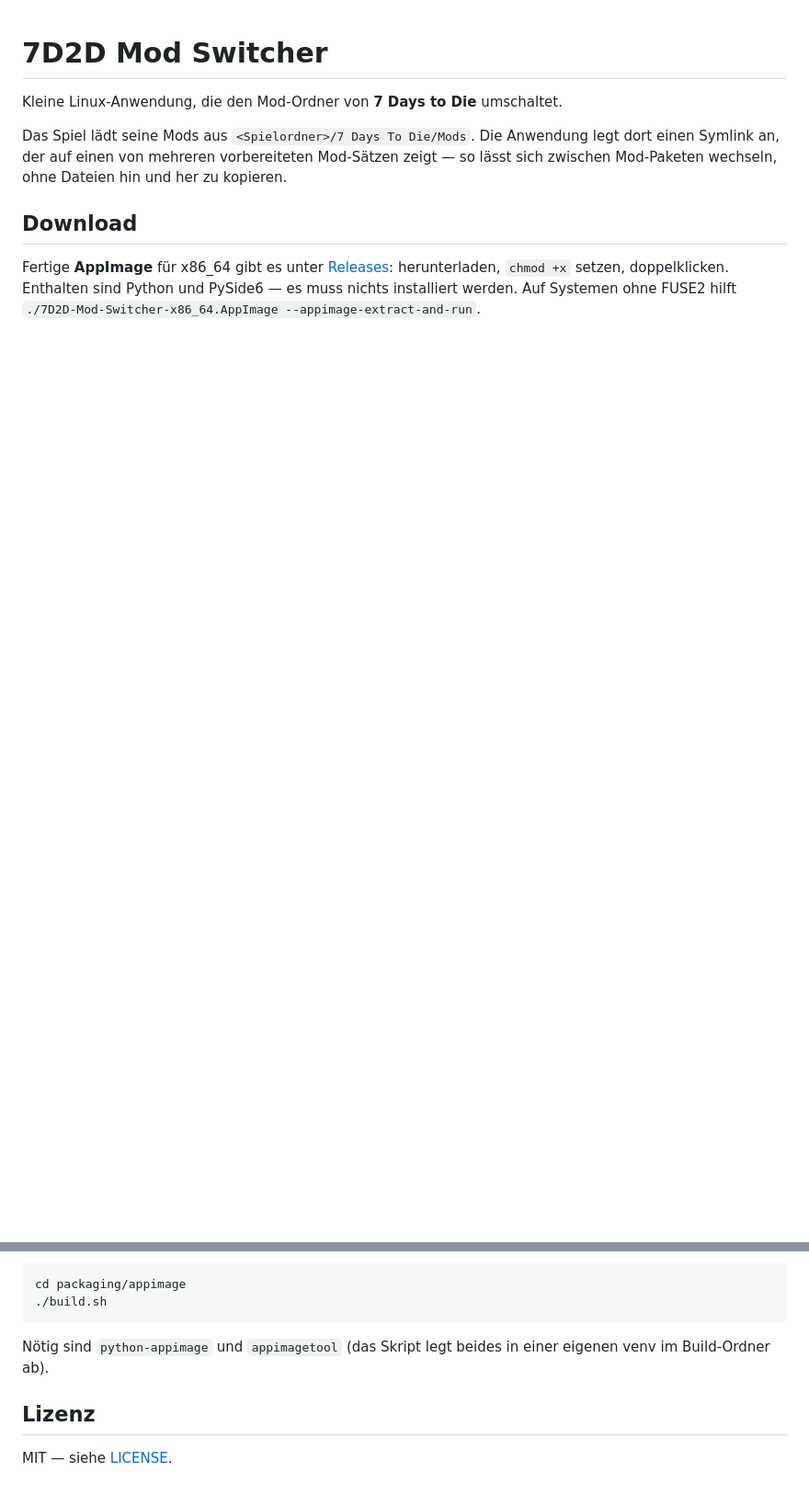
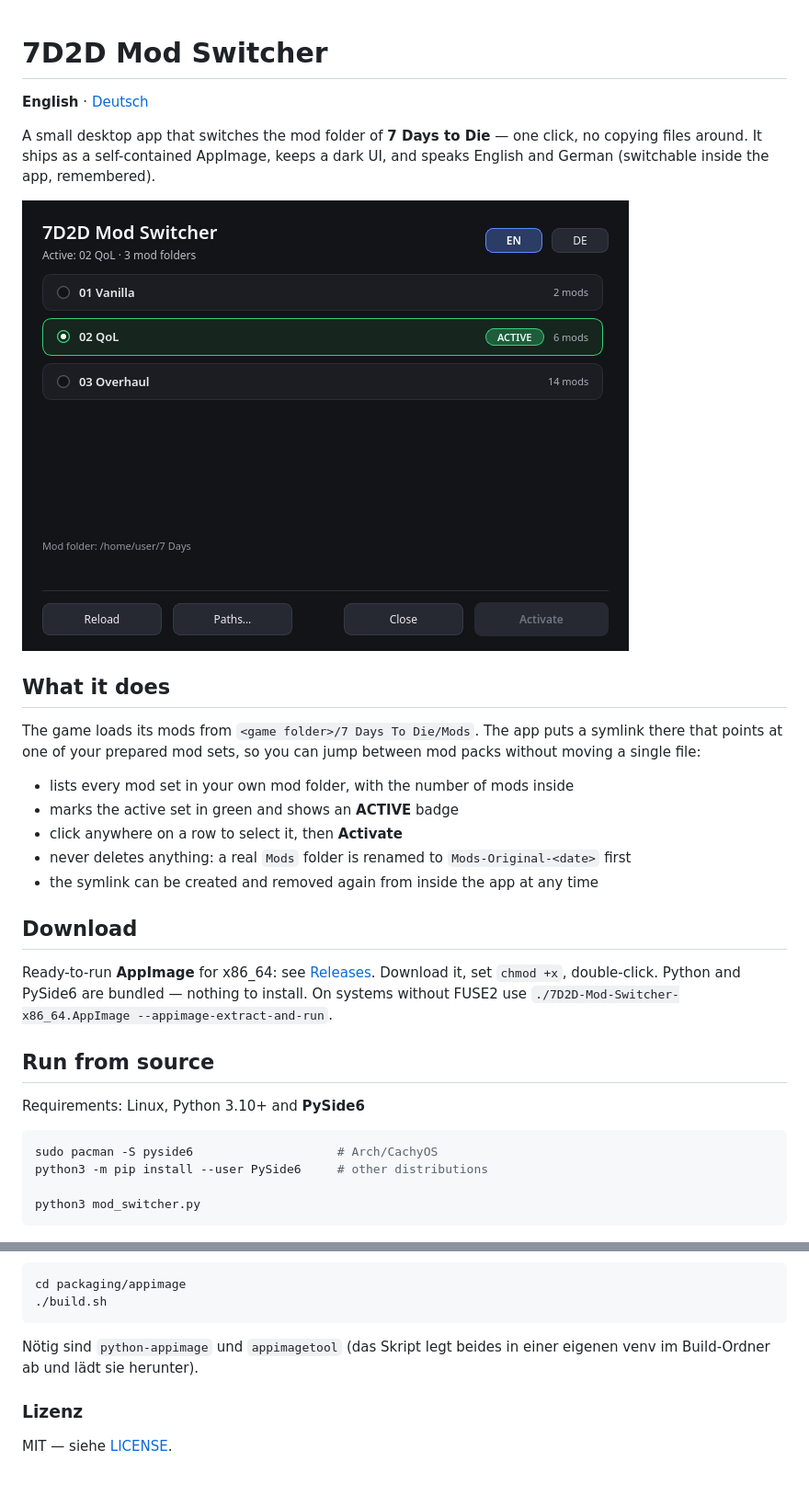
Before and after one commit to hewal-dev/7d2d-mod-switcher, a Markdown page: README.md, 2 parts joined by grey strips. Shown at 92% size. Rendered like a GitHub page; pictures changed too: docs/screenshots/main-en.png (added); blank space fills up the shorter version.

````diff
--- a/README.md
+++ b/README.md
@@ -1,13 +1,39 @@
 # 7D2D Mod Switcher
 
-Kleine Linux-Anwendung, die den Mod-Ordner von **7 Days to Die** umschaltet.
+**English** · [Deutsch](#deutsch)
 
-Das Spiel lädt seine Mods aus `<Spielordner>/7 Days To Die/Mods`. Die Anwendung legt dort
-einen Symlink an, der auf einen von mehreren vorbereiteten Mod-Sätzen zeigt — so lässt sich
-zwischen Mod-Paketen wechseln, ohne Dateien hin und her zu kopieren.
+A small desktop app that switches the mod folder of **7 Days to Die** — one click, no copying
+files around. It ships as a self-contained AppImage, keeps a dark UI, and speaks English and
+German (switchable inside the app, remembered).
+
+![Main window, English](docs/screenshots/main-en.png)
+
+## What it does
+
+The game loads its mods from `<game folder>/7 Days To Die/Mods`. The app puts a symlink there
+that points at one of your prepared mod sets, so you can jump between mod packs without moving
+a single file:
+
+- lists every mod set in your own mod folder, with the number of mods inside
+- marks the active set in green and shows an **ACTIVE** badge
+- click anywhere on a row to select it, then **Activate**
+- never deletes anything: a real `Mods` folder is renamed to `Mods-Original-<date>` first
+- the symlink can be created and removed again from inside the app at any time
 
 ## Download
 
-Fertige **AppImage** für x86_64 gibt es unter [Releases](../../releases/latest): herunterladen,
-`chmod +x` setzen, doppelklicken. Enthalten sind Python und PySide6 — es muss nichts
-installiert werden. Auf Systemen ohne FUSE2 hilft
+Ready-to-run **AppImage** for x86_64: see [Releases](../../releases/latest). Download it, set
+`chmod +x`, double-click. Python and PySide6 are bundled — nothing to install. On systems
+without FUSE2 use `./7D2D-Mod-Switcher-x86_64.AppImage --appimage-extract-and-run`.
+
+## Run from source
+
+Requirements: Linux, Python 3.10+ and **PySide6**
+
+```bash
+sudo pacman -S pyside6                    # Arch/CachyOS
+python3 -m pip install --user PySide6     # other distributions
+
+python3 mod_switcher.py
+```
+
@@ -104,9 +262,9 @@ cd packaging/appimage
 ./build.sh
 ```
 
-Nötig sind `python-appimage` und `appimagetool` (das Skript legt beides in einer eigenen
-venv im Build-Ordner ab).
+Nötig sind `python-appimage` und `appimagetool` (das Skript legt beides in einer eigenen venv
+im Build-Ordner ab und lädt sie herunter).
 
-## Lizenz
+### Lizenz
 
 MIT — siehe [LICENSE](LICENSE).
````
Also changed, not shown: other parts of README.md (+158 -26 lines), docs/screenshots/main-de.png (added), docs/screenshots/paths-en.png (added), 6 other files.
